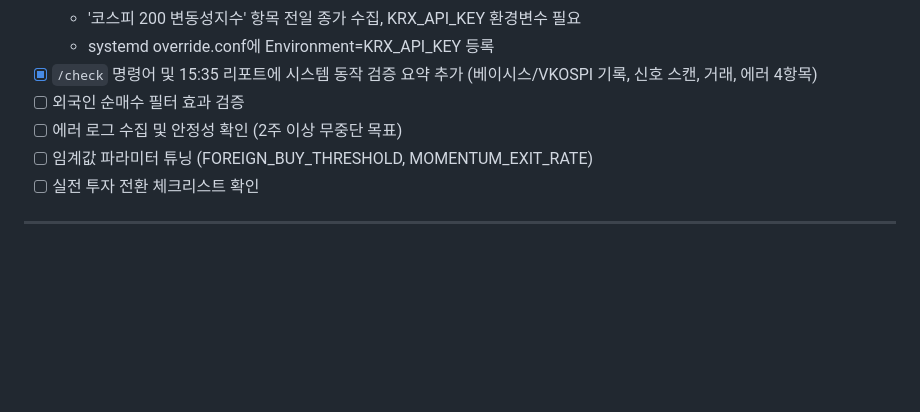
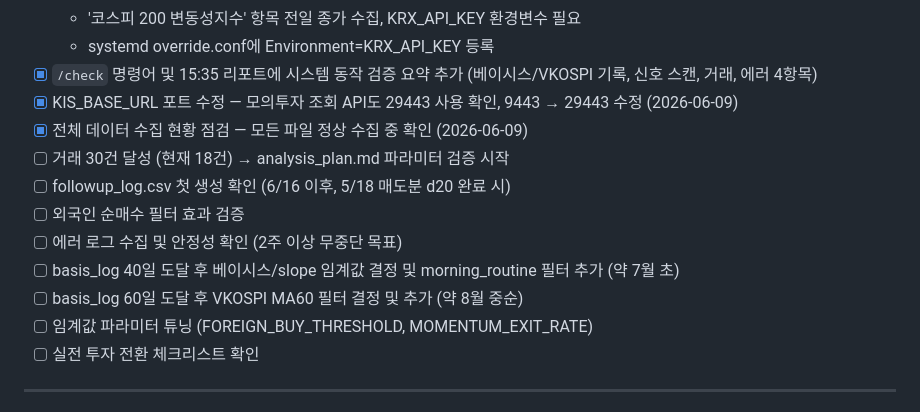
Before and after one commit to johnsonelectricoperations-ux/stock_new, a Markdown page: checklist.md, the part around the change. Rendered like a GitHub page; blank space fills up the shorter version.

```diff
--- a/checklist.md
+++ b/checklist.md
@@ -162,8 +162,14 @@
   - '코스피 200 변동성지수' 항목 전일 종가 수집, KRX_API_KEY 환경변수 필요
   - systemd override.conf에 Environment=KRX_API_KEY 등록
 - [x] `/check` 명령어 및 15:35 리포트에 시스템 동작 검증 요약 추가 (베이시스/VKOSPI 기록, 신호 스캔, 거래, 에러 4항목)
+- [x] KIS_BASE_URL 포트 수정 — 모의투자 조회 API도 29443 사용 확인, 9443 → 29443 수정 (2026-06-09)
+- [x] 전체 데이터 수집 현황 점검 — 모든 파일 정상 수집 중 확인 (2026-06-09)
+- [ ] 거래 30건 달성 (현재 18건) → analysis_plan.md 파라미터 검증 시작
+- [ ] followup_log.csv 첫 생성 확인 (6/16 이후, 5/18 매도분 d20 완료 시)
 - [ ] 외국인 순매수 필터 효과 검증
 - [ ] 에러 로그 수집 및 안정성 확인 (2주 이상 무중단 목표)
+- [ ] basis_log 40일 도달 후 베이시스/slope 임계값 결정 및 morning_routine 필터 추가 (약 7월 초)
+- [ ] basis_log 60일 도달 후 VKOSPI MA60 필터 결정 및 추가 (약 8월 중순)
 - [ ] 임계값 파라미터 튜닝 (FOREIGN_BUY_THRESHOLD, MOMENTUM_EXIT_RATE)
 - [ ] 실전 투자 전환 체크리스트 확인
 
```
Also changed, not shown: context-notes.md (+30 -20 lines).
